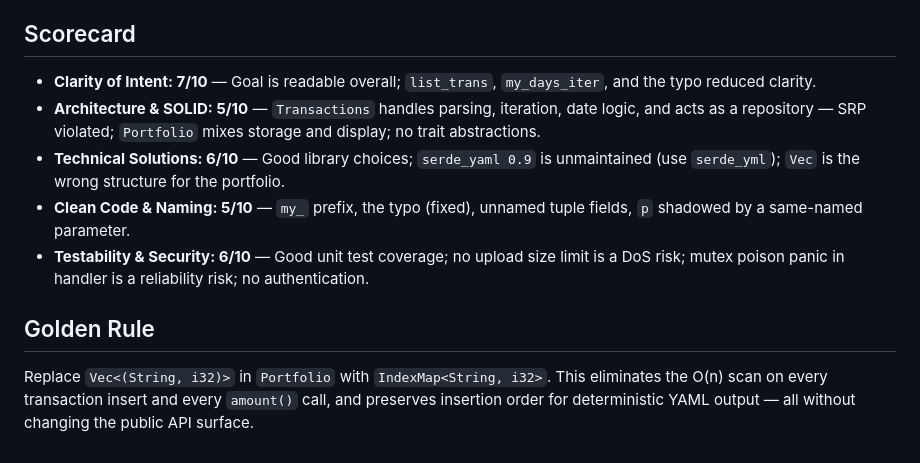
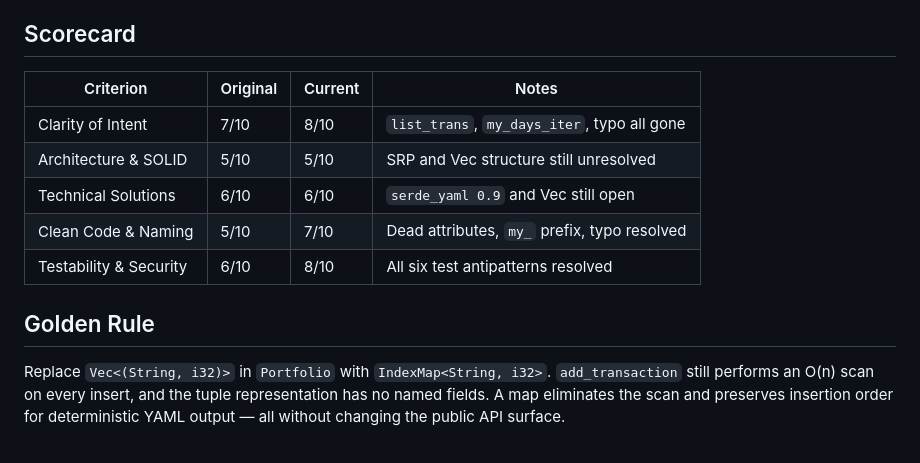
Before and after one commit to maciej-wawrzynczuk/vigilant-waddle, a Markdown page: doc/findings.md, the part around one of its changes. Rendered like a GitHub page.

```diff
--- a/doc/findings.md
+++ b/doc/findings.md
@@ -88,22 +117,17 @@ persistence.
 ## Scorecard
 
-- **Clarity of Intent: 7/10** — Goal is readable overall; `list_trans`,
-  `my_days_iter`, and the typo reduced clarity.
-- **Architecture & SOLID: 5/10** — `Transactions` handles parsing,
-  iteration, date logic, and acts as a repository — SRP violated;
-  `Portfolio` mixes storage and display; no trait abstractions.
-- **Technical Solutions: 6/10** — Good library choices; `serde_yaml 0.9`
-  is unmaintained (use `serde_yml`); `Vec` is the wrong structure for the
-  portfolio.
-- **Clean Code & Naming: 5/10** — `my_` prefix, the typo (fixed), unnamed
-  tuple fields, `p` shadowed by a same-named parameter.
-- **Testability & Security: 6/10** — Good unit test coverage; no upload
-  size limit is a DoS risk; mutex poison panic in handler is a reliability
-  risk; no authentication.
+|Criterion|Original|Current|Notes|
+|---|---|---|---|
+|Clarity of Intent|7/10|8/10|`list_trans`, `my_days_iter`, typo all gone|
+|Architecture & SOLID|5/10|5/10|SRP and Vec structure still unresolved|
+|Technical Solutions|6/10|6/10|`serde_yaml 0.9` and Vec still open|
+|Clean Code & Naming|5/10|7/10|Dead attributes, `my_` prefix, typo resolved|
+|Testability & Security|6/10|8/10|All six test antipatterns resolved|
 
 ## Golden Rule
 
 Replace `Vec<(String, i32)>` in `Portfolio` with `IndexMap<String, i32>`.
-This eliminates the O(n) scan on every transaction insert and every
-`amount()` call, and preserves insertion order for deterministic YAML
-output — all without changing the public API surface.
+`add_transaction` still performs an O(n) scan on every insert, and the
+tuple representation has no named fields. A map eliminates the scan and
+preserves insertion order for deterministic YAML output — all without
+changing the public API surface.
```
Also changed, not shown: other parts of doc/findings.md (+73 -44 lines).
